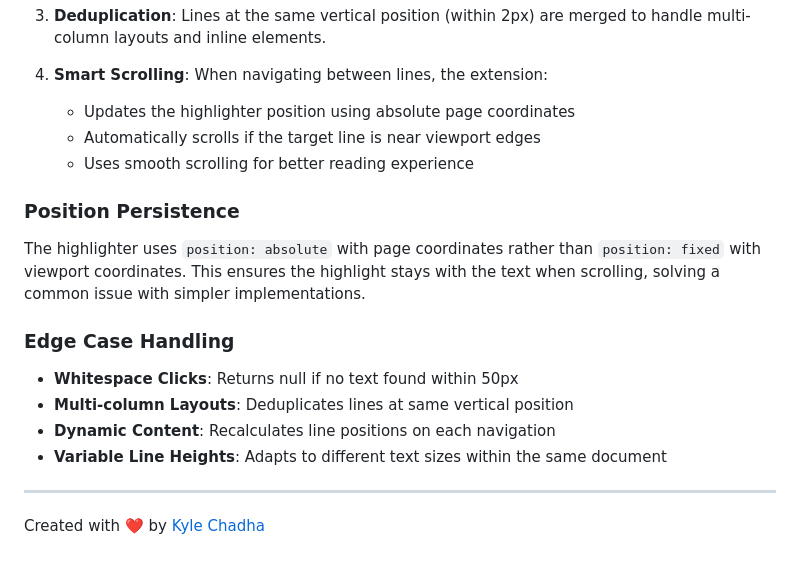
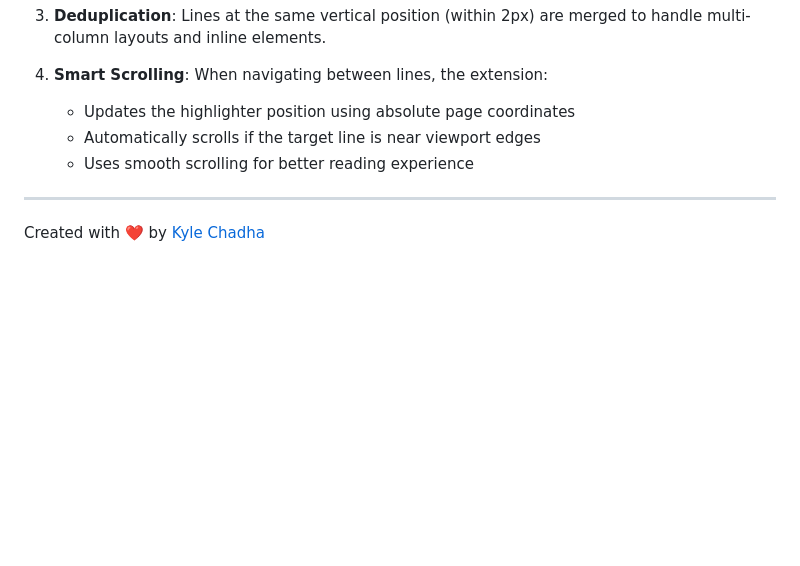
Before and after one commit to kylechadha/line-highlighter, a Markdown page: README.md, the part around the change printed below. GitHub-like rendering; blank space fills up the shorter version.

```diff
--- a/README.md
+++ b/README.md
@@ -59,17 +55,6 @@ Line Highlighter uses a sophisticated algorithm to accurately detect and track i
    - Automatically scrolls if the target line is near viewport edges
    - Uses smooth scrolling for better reading experience
 
-### Position Persistence
-
-The highlighter uses `position: absolute` with page coordinates rather than `position: fixed` with viewport coordinates. This ensures the highlight stays with the text when scrolling, solving a common issue with simpler implementations.
-
-### Edge Case Handling
-
-- **Whitespace Clicks**: Returns null if no text found within 50px
-- **Multi-column Layouts**: Deduplicates lines at same vertical position
-- **Dynamic Content**: Recalculates line positions on each navigation
-- **Variable Line Heights**: Adapts to different text sizes within the same document
-
 ---
 
 Created with ❤️ by [Kyle Chadha](https://twitter.com/kylechadha)
```
Also changed, not shown: other parts of README.md (+10 -14 lines), TODO.md (added, +8 -0 lines), demo.gif (added), 5 other files.
